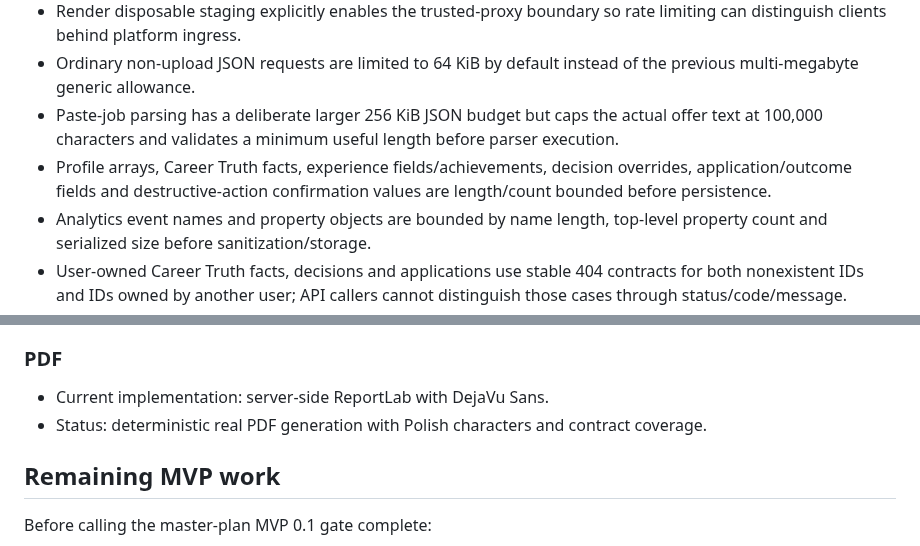
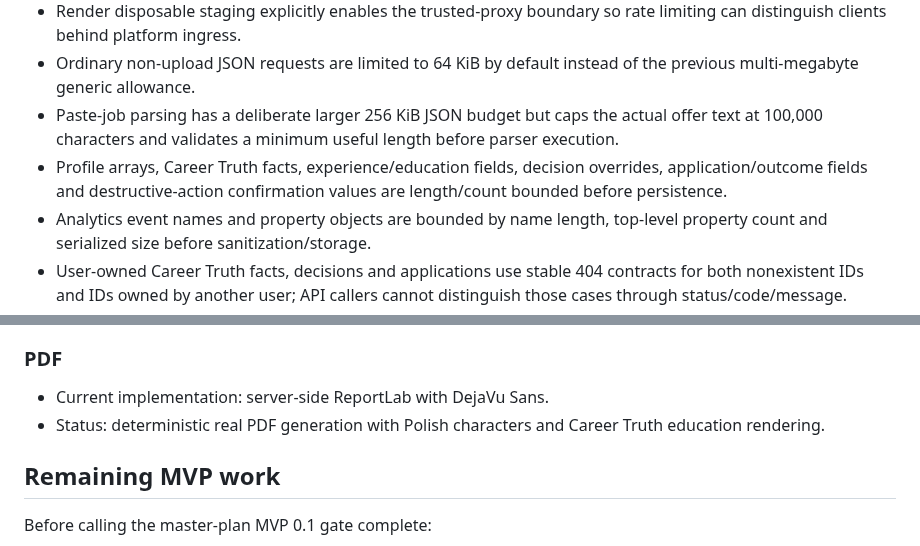
Before and after one commit to eagleblastmusic-lgtm/Job, a Markdown page: IMPLEMENTATION_STATUS.md, 2 parts joined by grey strips. GitHub-like rendering.

```diff
--- a/IMPLEMENTATION_STATUS.md
+++ b/IMPLEMENTATION_STATUS.md
@@ -65,7 +67,7 @@ The core candidate journey is implemented and repeatedly green in GitHub CI. Lat
 - Render disposable staging explicitly enables the trusted-proxy boundary so rate limiting can distinguish clients behind platform ingress.
 - Ordinary non-upload JSON requests are limited to 64 KiB by default instead of the previous multi-megabyte generic allowance.
 - Paste-job parsing has a deliberate larger 256 KiB JSON budget but caps the actual offer text at 100,000 characters and validates a minimum useful length before parser execution.
-- Profile arrays, Career Truth facts, experience fields/achievements, decision overrides, application/outcome fields and destructive-action confirmation values are length/count bounded before persistence.
+- Profile arrays, Career Truth facts, experience/education fields, decision overrides, application/outcome fields and destructive-action confirmation values are length/count bounded before persistence.
 - Analytics event names and property objects are bounded by name length, top-level property count and serialized size before sanitization/storage.
 - User-owned Career Truth facts, decisions and applications use stable 404 contracts for both nonexistent IDs and IDs owned by another user; API callers cannot distinguish those cases through status/code/message.
 - Invalid application status transitions use a stable 400 `INVALID_STATUS_TRANSITION` contract and regression tests verify that rejected transitions do not mutate the stored application.
@@ -181,7 +185,7 @@ The Render connector is connected, but its direct web-service creation action do
 
 ### PDF
 - Current implementation: server-side ReportLab with DejaVu Sans.
-- Status: deterministic real PDF generation with Polish characters and contract coverage.
+- Status: deterministic real PDF generation with Polish characters and Career Truth education rendering.
 
 ## Remaining MVP work
 
```
Also changed, not shown: other parts of IMPLEMENTATION_STATUS.md (+8 -3 lines).
